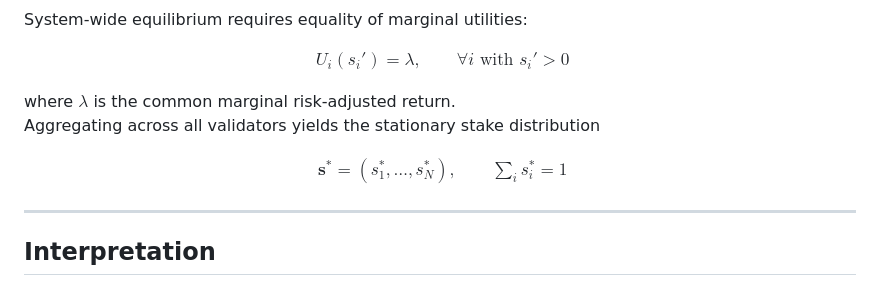
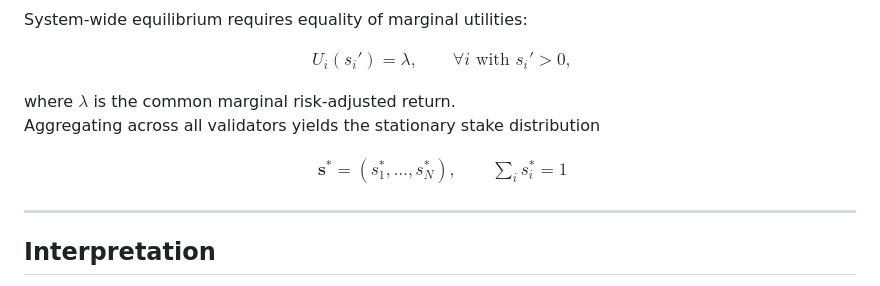
Before and after one commit to CiMillan/stacking-game-academic, a Markdown page: README.md, the part around the change. Rendered like a GitHub page.

Commit message:
Fix equation formatting in README
Removed a redundant tag from the equation in the README.

```diff
--- a/README.md
+++ b/README.md
@@ -63,7 +63,7 @@ System-wide equilibrium requires equality of marginal utilities:
 
 $$
 \begin{aligned}
-U_i(s_i') = \lambda , \qquad \forall i \text{ with } s_i' > 0
+U_i(s_i') = \lambda , \qquad \forall i \text{ with } s_i' > 0,
 \end{aligned}
 \tag{2}
 $$
@@ -76,7 +76,6 @@ $$
 \mathbf{s}^{\ast} = (s_1^{\ast},\ldots,s_N^{\ast}), \qquad
 \sum_i s_i^{\ast} = 1
 \end{aligned}
-\tag{1}
 $$
 
 ---
```
